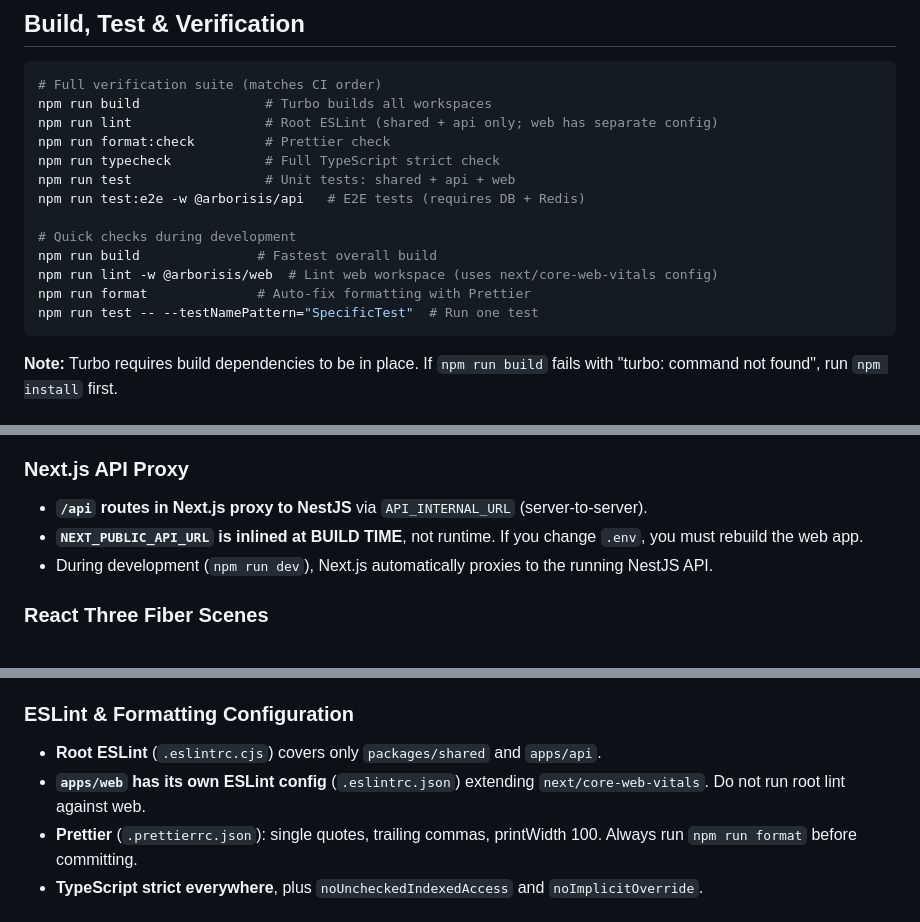
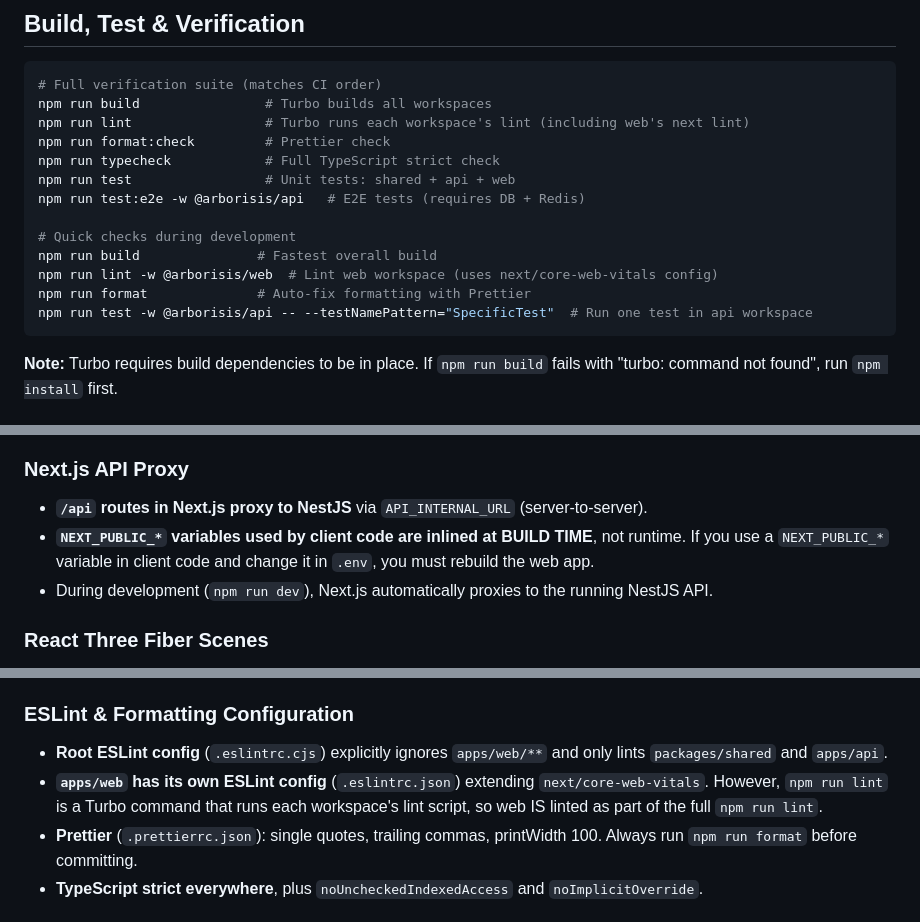
Before and after one commit to bastienjavx/Arborisis-Space, a Markdown page: .github/copilot-instructions.md, 3 parts joined by grey strips. Drawn GitHub-style.

Commit message:
Address CCR feedback: clarify Turbo command scope and NEXT_PUBLIC build-time semantics
Fixes:
- Clarify npm run lint runs all workspaces including web (Turbo behavior)
- Fix test command syntax: use workspace flag before -- for Jest args
- Reword NEXT_PUBLIC API section to cover general behavior, not specific var
- Clarify ESLint distinction: root config scope vs root command behavior
- Update pitfall to mention NEXT_PUBLIC_* vars generally

Co-authored-by: Copilot <223556219+Copilot@users.noreply.github.com>

````diff
--- a/.github/copilot-instructions.md
+++ b/.github/copilot-instructions.md
@@ -29,7 +29,7 @@ npm run dev                               # Starts API (port 4000) + web (port 3
 ```bash
 # Full verification suite (matches CI order)
 npm run build                # Turbo builds all workspaces
-npm run lint                 # Root ESLint (shared + api only; web has separate config)
+npm run lint                 # Turbo runs each workspace's lint (including web's next lint)
 npm run format:check         # Prettier check
 npm run typecheck            # Full TypeScript strict check
 npm run test                 # Unit tests: shared + api + web
@@ -39,7 +39,7 @@ npm run test:e2e -w @arborisis/api   # E2E tests (requires DB + Redis)
 npm run build               # Fastest overall build
 npm run lint -w @arborisis/web  # Lint web workspace (uses next/core-web-vitals config)
 npm run format              # Auto-fix formatting with Prettier
-npm run test -- --testNamePattern="SpecificTest"  # Run one test
+npm run test -w @arborisis/api -- --testNamePattern="SpecificTest"  # Run one test in api workspace
 ```
 
 **Note:** Turbo requires build dependencies to be in place. If `npm run build` fails with "turbo: command not found", run `npm install` first.
@@ -90,7 +90,7 @@ npm run test -- --testNamePattern="SpecificTest"  # Run one test
 ### Next.js API Proxy
 
 - **`/api` routes in Next.js proxy to NestJS** via `API_INTERNAL_URL` (server-to-server).
-- **`NEXT_PUBLIC_API_URL` is inlined at BUILD TIME**, not runtime. If you change `.env`, you must rebuild the web app.
+- **`NEXT_PUBLIC_*` variables used by client code are inlined at BUILD TIME**, not runtime. If you use a `NEXT_PUBLIC_*` variable in client code and change it in `.env`, you must rebuild the web app.
 - During development (`npm run dev`), Next.js automatically proxies to the running NestJS API.
 
 ### React Three Fiber Scenes
@@ -114,8 +114,8 @@ npm run test -- --testNamePattern="SpecificTest"  # Run one test
 
 ### ESLint & Formatting Configuration
 
-- **Root ESLint** (`.eslintrc.cjs`) covers only `packages/shared` and `apps/api`.
-- **`apps/web` has its own ESLint config** (`.eslintrc.json`) extending `next/core-web-vitals`. Do not run root lint against web.
+- **Root ESLint config** (`.eslintrc.cjs`) explicitly ignores `apps/web/**` and only lints `packages/shared` and `apps/api`.
+- **`apps/web` has its own ESLint config** (`.eslintrc.json`) extending `next/core-web-vitals`. However, `npm run lint` is a Turbo command that runs each workspace's lint script, so web IS linted as part of the full `npm run lint`.
 - **Prettier** (`.prettierrc.json`): single quotes, trailing commas, printWidth 100. Always run `npm run format` before committing.
 - **TypeScript strict everywhere**, plus `noUncheckedIndexedAccess` and `noImplicitOverride`.
 
````
Also changed, not shown: other parts of .github/copilot-instructions.md (+1 -1 lines).
